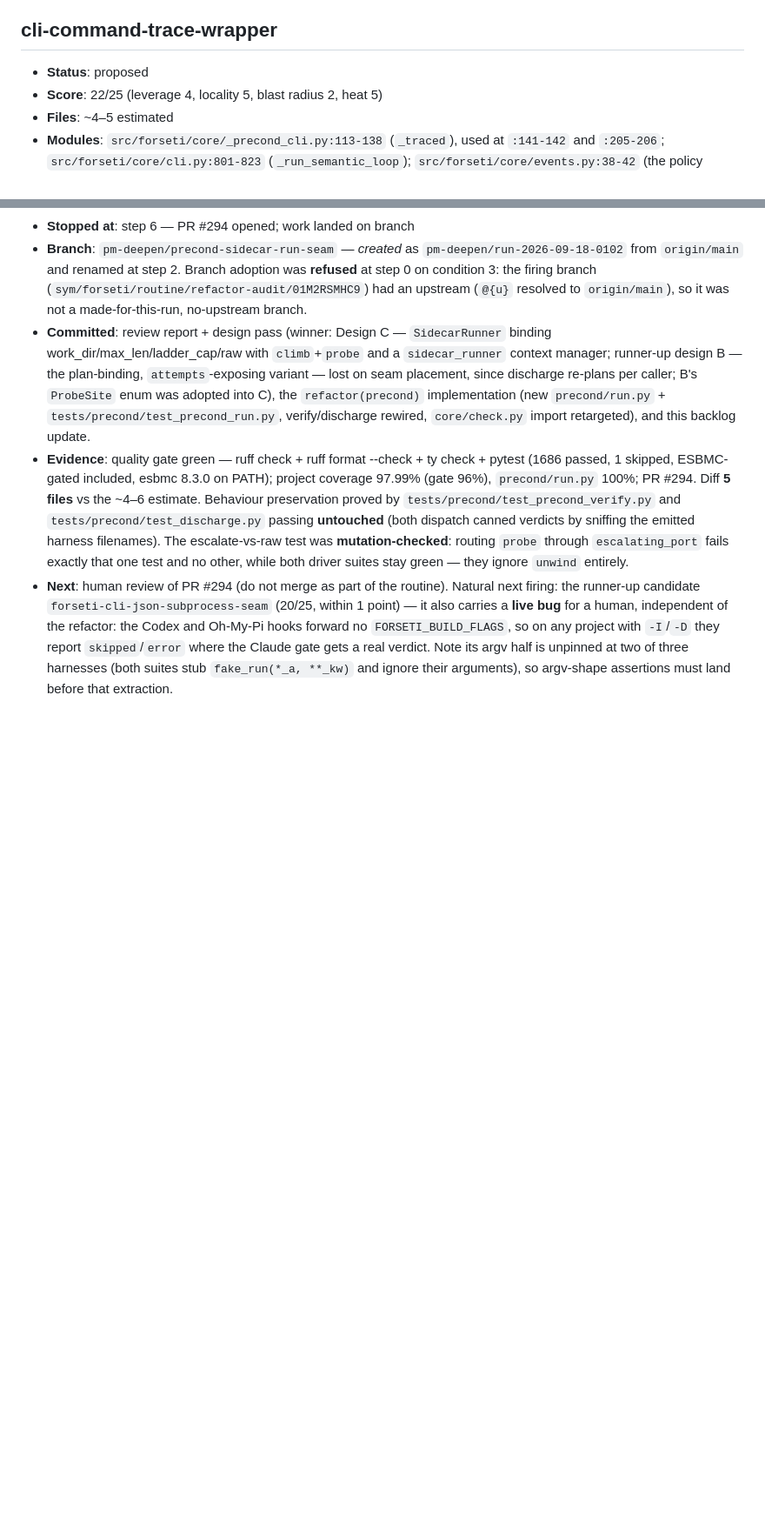
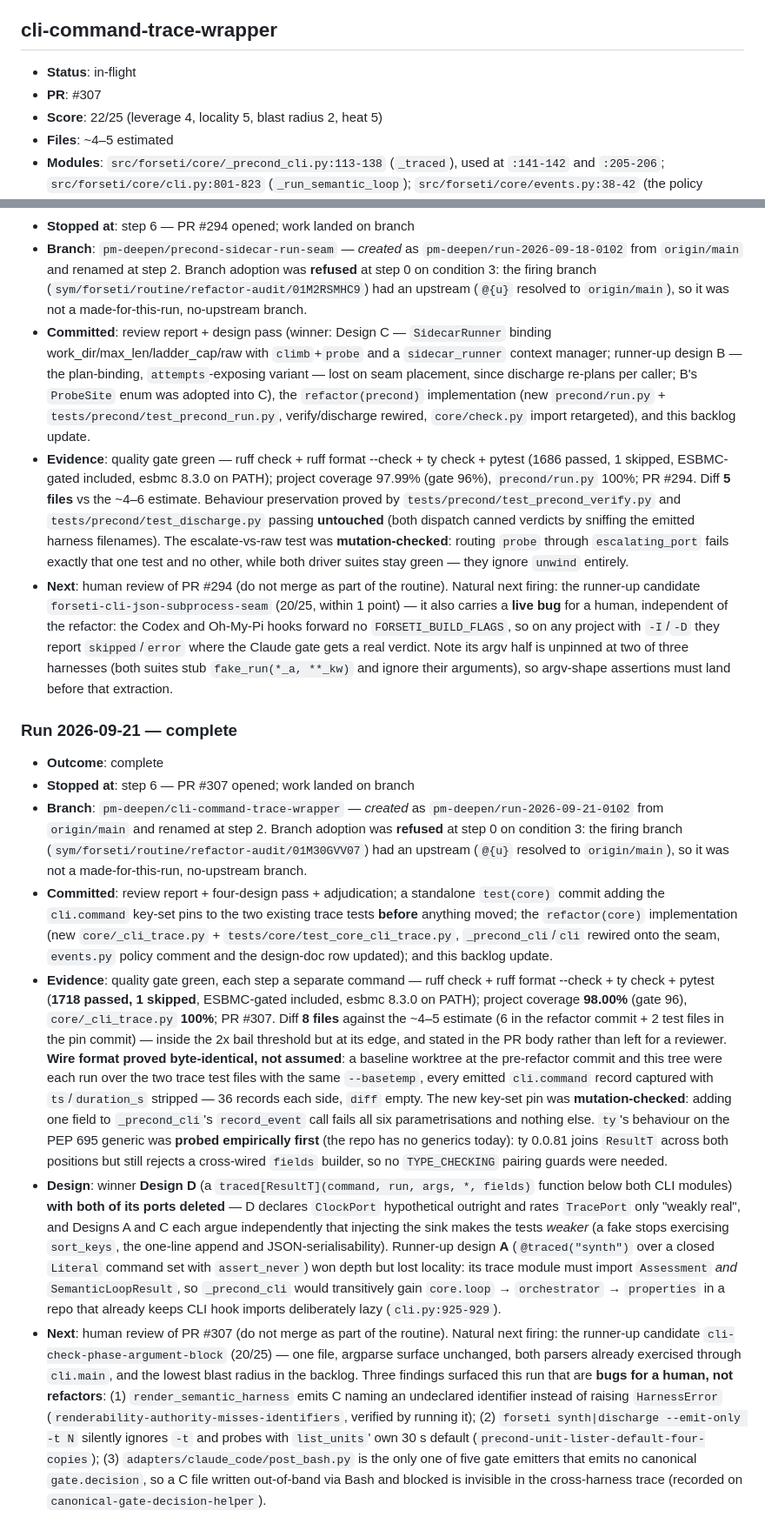
Before and after one commit to pmatos/forseti, a Markdown page: .architecture/backlog.md, 2 parts joined by grey strips. Shown at 87% size. Drawn GitHub-style; blank space fills up the shorter version.

Commit message:
docs(architecture): mark cli-command-trace-wrapper in-flight as PR #307

```diff
--- a/.architecture/backlog.md
+++ b/.architecture/backlog.md
@@ -464,7 +464,8 @@ same ideas. Reconciled against `gh` at the start of every run.
 
 ## cli-command-trace-wrapper
 
-- **Status**: proposed
+- **Status**: in-flight
+- **PR**: #307
 - **Score**: 22/25 (leverage 4, locality 5, blast radius 2, heat 5)
 - **Files**: ~4–5 estimated
 - **Modules**: `src/forseti/core/_precond_cli.py:113-138` (`_traced`), used at `:141-142` and `:205-206`; `src/forseti/core/cli.py:801-823` (`_run_semantic_loop`); `src/forseti/core/events.py:38-42` (the policy comment beside `CLI_COMMAND`); `docs/design/0001-harness-portability.md:131` (the one published contract row covering both emitters)
@@ -622,3 +623,13 @@ same ideas. Reconciled against `gh` at the start of every run.
 - **Committed**: review report + design pass (winner: Design C — `SidecarRunner` binding work_dir/max_len/ladder_cap/raw with `climb`+`probe` and a `sidecar_runner` context manager; runner-up design B — the plan-binding, `attempts`-exposing variant — lost on seam placement, since discharge re-plans per caller; B's `ProbeSite` enum was adopted into C), the `refactor(precond)` implementation (new `precond/run.py` + `tests/precond/test_precond_run.py`, verify/discharge rewired, `core/check.py` import retargeted), and this backlog update.
 - **Evidence**: quality gate green — ruff check + ruff format --check + ty check + pytest (1686 passed, 1 skipped, ESBMC-gated included, esbmc 8.3.0 on PATH); project coverage 97.99% (gate 96%), `precond/run.py` 100%; PR #294. Diff **5 files** vs the ~4–6 estimate. Behaviour preservation proved by `tests/precond/test_precond_verify.py` and `tests/precond/test_discharge.py` passing **untouched** (both dispatch canned verdicts by sniffing the emitted harness filenames). The escalate-vs-raw test was **mutation-checked**: routing `probe` through `escalating_port` fails exactly that one test and no other, while both driver suites stay green — they ignore `unwind` entirely.
 - **Next**: human review of PR #294 (do not merge as part of the routine). Natural next firing: the runner-up candidate `forseti-cli-json-subprocess-seam` (20/25, within 1 point) — it also carries a **live bug** for a human, independent of the refactor: the Codex and Oh-My-Pi hooks forward no `FORSETI_BUILD_FLAGS`, so on any project with `-I`/`-D` they report `skipped`/`error` where the Claude gate gets a real verdict. Note its argv half is unpinned at two of three harnesses (both suites stub `fake_run(*_a, **_kw)` and ignore their arguments), so argv-shape assertions must land before that extraction.
+
+### Run 2026-09-21 — complete
+
+- **Outcome**: complete
+- **Stopped at**: step 6 — PR #307 opened; work landed on branch
+- **Branch**: `pm-deepen/cli-command-trace-wrapper` — *created* as `pm-deepen/run-2026-09-21-0102` from `origin/main` and renamed at step 2. Branch adoption was **refused** at step 0 on condition 3: the firing branch (`sym/forseti/routine/refactor-audit/01M30GVV07`) had an upstream (`@{u}` resolved to `origin/main`), so it was not a made-for-this-run, no-upstream branch.
+- **Committed**: review report + four-design pass + adjudication; a standalone `test(core)` commit adding the `cli.command` key-set pins to the two existing trace tests **before** anything moved; the `refactor(core)` implementation (new `core/_cli_trace.py` + `tests/core/test_core_cli_trace.py`, `_precond_cli`/`cli` rewired onto the seam, `events.py` policy comment and the design-doc row updated); and this backlog update.
+- **Evidence**: quality gate green, each step a separate command — ruff check + ruff format --check + ty check + pytest (**1718 passed, 1 skipped**, ESBMC-gated included, esbmc 8.3.0 on PATH); project coverage **98.00%** (gate 96), `core/_cli_trace.py` **100%**; PR #307. Diff **8 files** against the ~4–5 estimate (6 in the refactor commit + 2 test files in the pin commit) — inside the 2x bail threshold but at its edge, and stated in the PR body rather than left for a reviewer. **Wire format proved byte-identical, not assumed**: a baseline worktree at the pre-refactor commit and this tree were each run over the two trace test files with the same `--basetemp`, every emitted `cli.command` record captured with `ts`/`duration_s` stripped — 36 records each side, `diff` empty. The new key-set pin was **mutation-checked**: adding one field to `_precond_cli`'s `record_event` call fails all six parametrisations and nothing else. `ty`'s behaviour on the PEP 695 generic was **probed empirically first** (the repo has no generics today): ty 0.0.81 joins `ResultT` across both positions but still rejects a cross-wired `fields` builder, so no `TYPE_CHECKING` pairing guards were needed.
+- **Design**: winner **Design D** (a `traced[ResultT](command, run, args, *, fields)` function below both CLI modules) **with both of its ports deleted** — D declares `ClockPort` hypothetical outright and rates `TracePort` only "weakly real", and Designs A and C each argue independently that injecting the sink makes the tests *weaker* (a fake stops exercising `sort_keys`, the one-line append and JSON-serialisability). Runner-up design **A** (`@traced("synth")` over a closed `Literal` command set with `assert_never`) won depth but lost locality: its trace module must import `Assessment` *and* `SemanticLoopResult`, so `_precond_cli` would transitively gain `core.loop` → `orchestrator` → `properties` in a repo that already keeps CLI hook imports deliberately lazy (`cli.py:925-929`).
+- **Next**: human review of PR #307 (do not merge as part of the routine). Natural next firing: the runner-up candidate `cli-check-phase-argument-block` (20/25) — one file, argparse surface unchanged, both parsers already exercised through `cli.main`, and the lowest blast radius in the backlog. Three findings surfaced this run that are **bugs for a human, not refactors**: (1) `render_semantic_harness` emits C naming an undeclared identifier instead of raising `HarnessError` (`renderability-authority-misses-identifiers`, verified by running it); (2) `forseti synth|discharge --emit-only -t N` silently ignores `-t` and probes with `list_units`' own 30 s default (`precond-unit-lister-default-four-copies`); (3) `adapters/claude_code/post_bash.py` is the only one of five gate emitters that emits no canonical `gate.decision`, so a C file written out-of-band via Bash and blocked is invisible in the cross-harness trace (recorded on `canonical-gate-decision-helper`).
```
